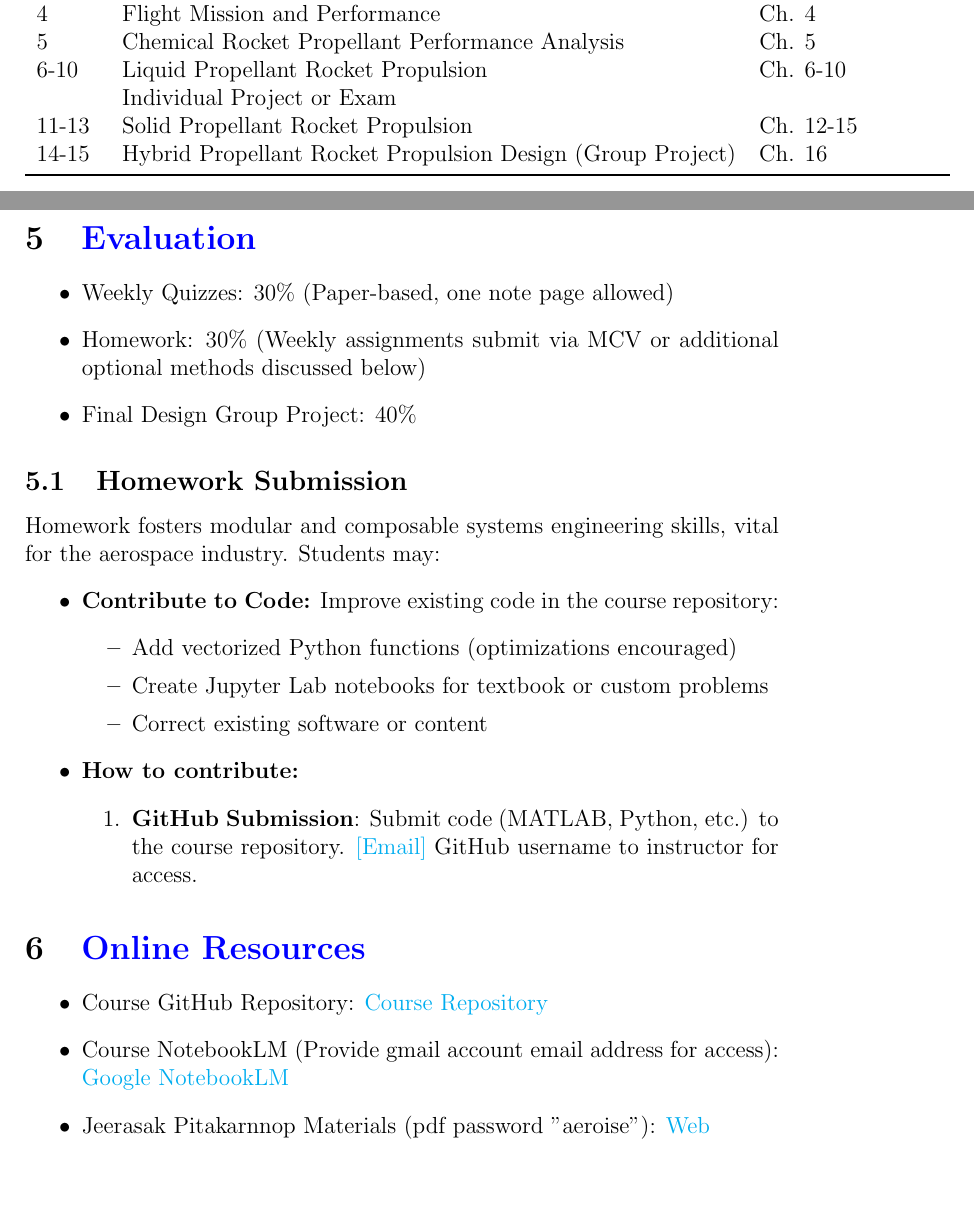
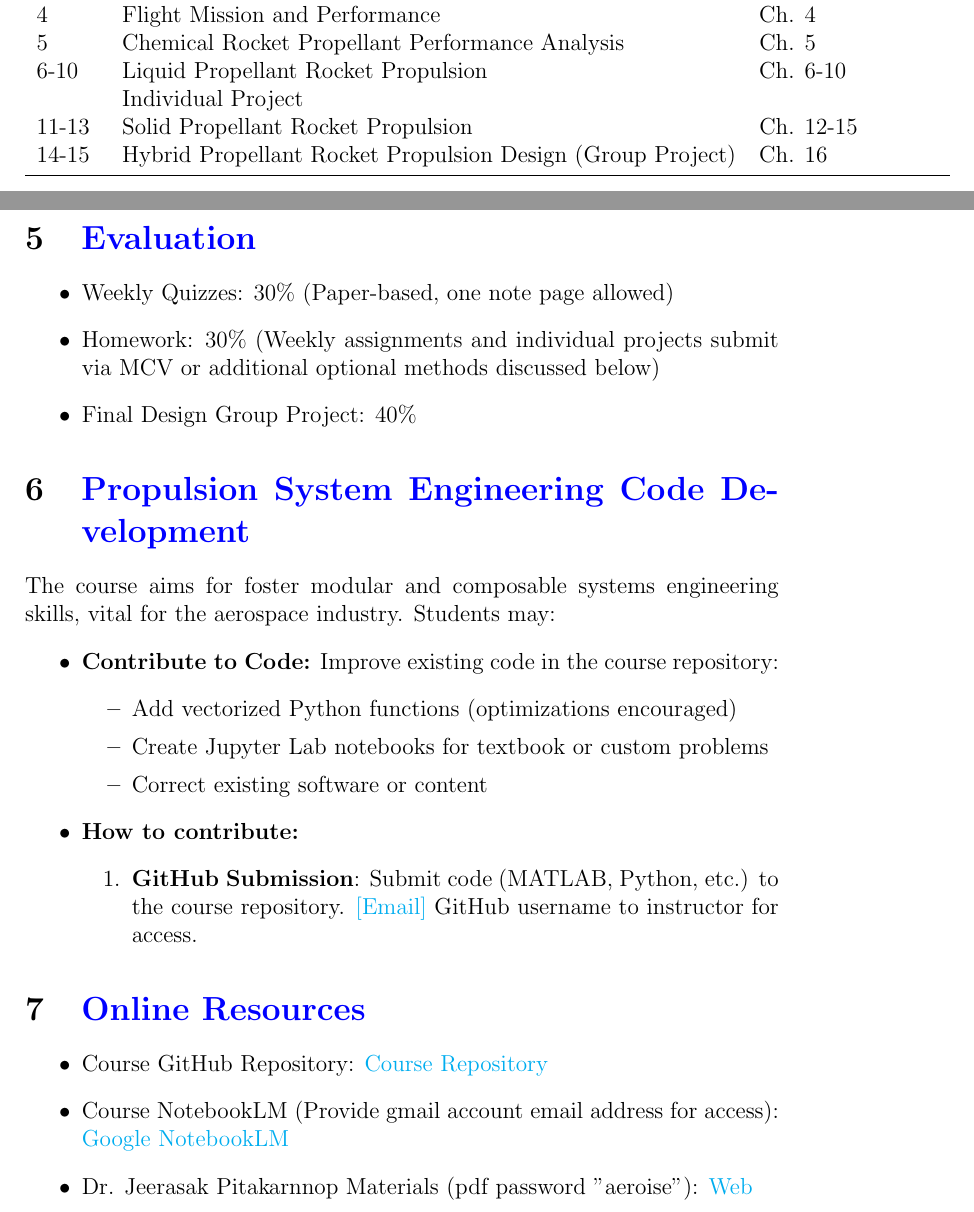
Before and after one commit to vkhansen/Rocket_Propulsion, a LaTeX document (Syllabus/main.tex): two parts of pages 2 and 3 of 5, joined at a grey line, cut so that both start at the same text, the shorter picture padded with empty space. Compiled offline with pdfLaTeX.

Commit message:
updated syllabus

```diff
--- a/Syllabus/main.tex
+++ b/Syllabus/main.tex
@@ -65,7 +65,7 @@ Upon completing this course, students will:
 4 & Flight Mission and Performance & Ch. 4 \\
 5 & Chemical Rocket Propellant Performance Analysis & Ch. 5 \\
 6-10 & Liquid Propellant Rocket Propulsion & Ch. 6-10 \\
-    & Individual Project or Exam & \\
+    & Individual Project & \\
 11-13 & Solid Propellant Rocket Propulsion & Ch. 12-15 \\
 14-15 & Hybrid Propellant Rocket Propulsion Design (Group Project) & Ch. 16 \\
 \bottomrule
@@ -75,13 +75,13 @@ Upon completing this course, students will:
 \label{sec:evaluation}
 \begin{itemize}
     \item Weekly Quizzes: 30\% (Paper-based, one note page allowed)
-    \item Homework: 30\% (Weekly assignments submit via MCV or additional optional methods discussed below)
+    \item Homework: 30\% (Weekly assignments and individual projects submit via MCV or additional optional methods discussed below)
     \item Final Design Group Project: 40\%
 \end{itemize}
 
-\subsection{Homework Submission}
-\label{sec:homework}
-Homework fosters modular and composable systems engineering skills, vital for the aerospace industry. Students may:
+\section{\hyperref[sec:software_development]{Propulsion System Engineering Code Development}}
+\label{sec:software_development}
+The course aims for foster modular and composable systems engineering skills, vital for the aerospace industry. Students may:
 \begin{itemize}
     \item \textbf{Contribute to Code:} Improve existing code in the course repository:
           \begin{itemize}
@@ -100,7 +100,7 @@ Homework fosters modular and composable systems engineering skills, vital for th
 \begin{itemize}
     \item Course GitHub Repository: \href{https://github.com/vkhansen/rocket_propulsion.git}{Course Repository}
     \item Course NotebookLM (Provide gmail account email address for access): \href{https://notebooklm.google.com/notebook/c7f10837-5c21-46ee-af09-273d38bb41a3}{Google NotebookLM}
-    \item Jeerasak Pitakarnnop Materials (pdf password "aeroise"): \href{https://pitakarnnop.wordpress.com/engineering-courses/rocket-propulsion}{Web}
+    \item Dr. Jeerasak Pitakarnnop Materials (pdf password "aeroise"): \href{https://pitakarnnop.wordpress.com/engineering-courses/rocket-propulsion}{Web}
 \end{itemize}
 
 \section{\hyperref[sec:google_group]{Google Group Details}}
```
Also changed, not shown: Syllabus/Rocket_propulsion_syllabus.pdf, 2 other files.
